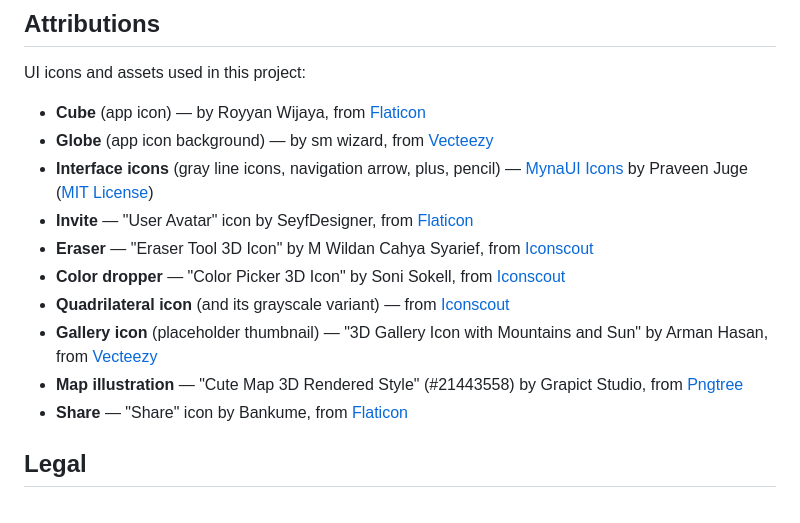
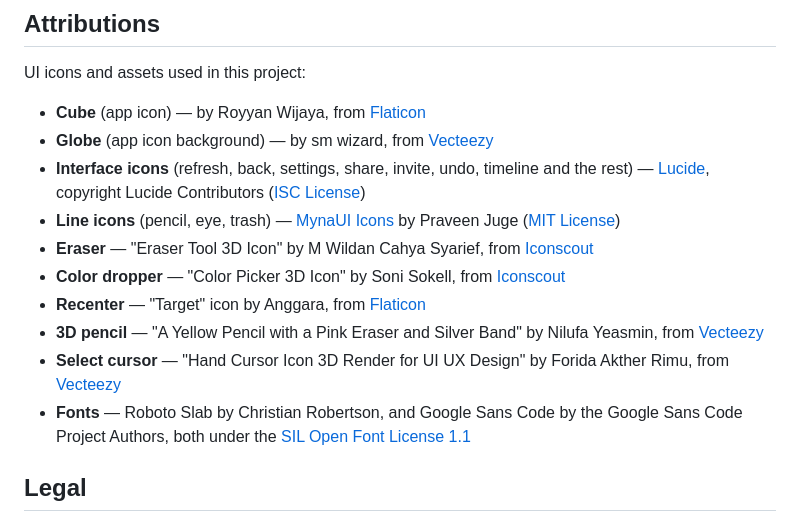
Before and after one commit to nour2063/earthPlace, a Markdown page: README.md, the part around the change. GitHub-like rendering.

Commit message:
Update attributions to the icons and fonts the app uses

```diff
--- a/README.md
+++ b/README.md
@@ -88,14 +88,14 @@ UI icons and assets used in this project:
 
 - **Cube** (app icon) — by Royyan Wijaya, from [Flaticon](https://www.flaticon.com/)
 - **Globe** (app icon background) — by sm wizard, from [Vecteezy](https://www.vecteezy.com/)
-- **Interface icons** (gray line icons, navigation arrow, plus, pencil) — [MynaUI Icons](https://mynaui.com/icons) by Praveen Juge ([MIT License](https://github.com/praveenjuge/mynaui-icons))
-- **Invite** — "User Avatar" icon by SeyfDesigner, from [Flaticon](https://www.flaticon.com/free-icon/user-avatar_8188374)
+- **Interface icons** (refresh, back, settings, share, invite, undo, timeline and the rest) — [Lucide](https://lucide.dev/), copyright Lucide Contributors ([ISC License](https://github.com/lucide-icons/lucide/blob/main/LICENSE))
+- **Line icons** (pencil, eye, trash) — [MynaUI Icons](https://mynaui.com/icons) by Praveen Juge ([MIT License](https://github.com/praveenjuge/mynaui-icons))
 - **Eraser** — "Eraser Tool 3D Icon" by M Wildan Cahya Syarief, from [Iconscout](https://iconscout.com/)
 - **Color dropper** — "Color Picker 3D Icon" by Soni Sokell, from [Iconscout](https://iconscout.com/)
-- **Quadrilateral icon** (and its grayscale variant) — from [Iconscout](https://iconscout.com/)
-- **Gallery icon** (placeholder thumbnail) — "3D Gallery Icon with Mountains and Sun" by Arman Hasan, from [Vecteezy](https://www.vecteezy.com/png/69002876-3d-illustration-of-3d-gallery-icon-with-mountains-and-sun-isolated-on-transparent-background)
-- **Map illustration** — "Cute Map 3D Rendered Style" (#21443558) by Grapict Studio, from [Pngtree](https://pngtree.com/)
-- **Share** — "Share" icon by Bankume, from [Flaticon](https://www.flaticon.com/free-icon/share_4855052)
+- **Recenter** — "Target" icon by Anggara, from [Flaticon](https://www.flaticon.com/free-icon/target_5076994)
+- **3D pencil** — "A Yellow Pencil with a Pink Eraser and Silver Band" by Nilufa Yeasmin, from [Vecteezy](https://www.vecteezy.com/png/70056639-a-yellow-pencil-with-a-pink-eraser-and-silver-band-isolated-on-transparent-background)
+- **Select cursor** — "Hand Cursor Icon 3D Render for UI UX Design" by Forida Akther Rimu, from [Vecteezy](https://www.vecteezy.com/png/69258298-hand-cursor-icon-3d-render-for-ui-ux-design)
+- **Fonts** — Roboto Slab by Christian Robertson, and Google Sans Code by the Google Sans Code Project Authors, both under the [SIL Open Font License 1.1](https://openfontlicense.org/)
 
 ## Legal
 
```
